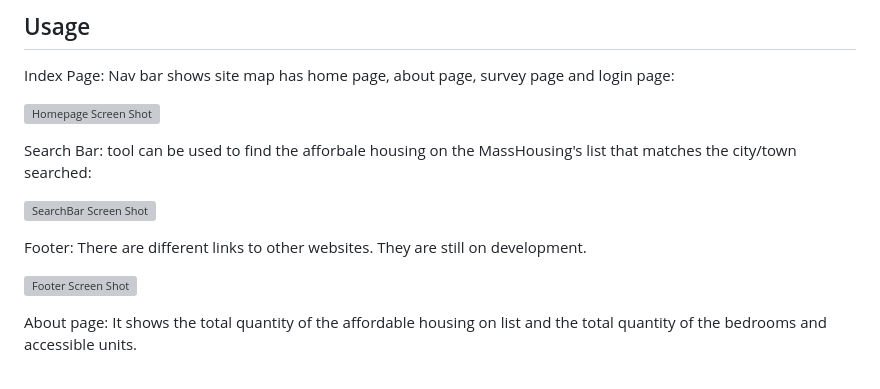
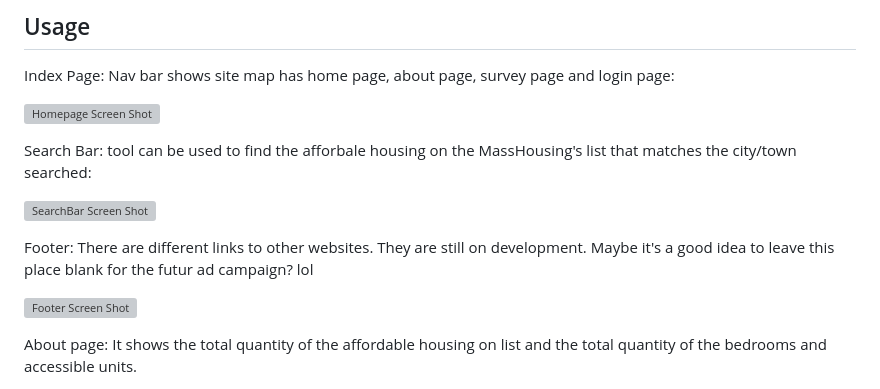
Before and after one commit to Zhikeng/personal-project-Zhikeng, a Markdown page: README.md, the part around the change. Rendered like a GitHub page; grey boxes are pictures that could not be loaded.

```diff
--- a/README.md
+++ b/README.md
@@ -118,7 +118,7 @@ Search Bar: tool can be used to find the afforbale housing on the MassHousing's
 
 [![SearchBar Screen Shot](/public/images/search-screenshot.png)](https://github.com/Zhikeng/personal-project-Zhikeng.git)
 
-Footer: There are different links to other websites. They are still on development.
+Footer: There are different links to other websites. They are still on development. Maybe it's a good idea to leave this place blank for the futur ad campaign? lol
 
 [![Footer Screen Shot](/public/images/footer-screenshot.png)](https://github.com/Zhikeng/personal-project-Zhikeng.git)
 
```
